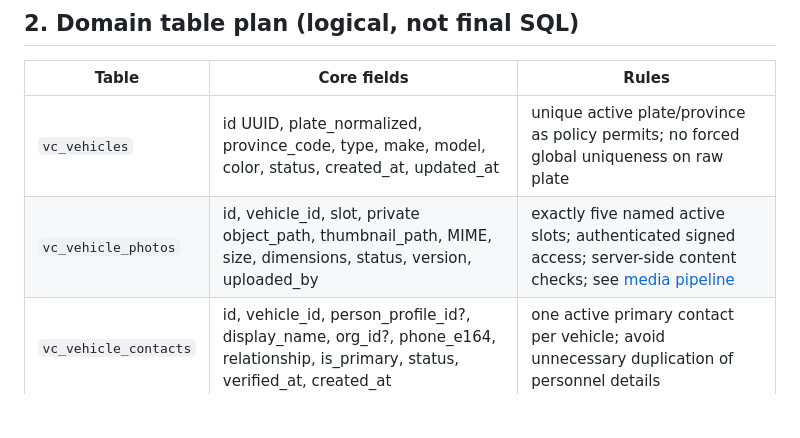
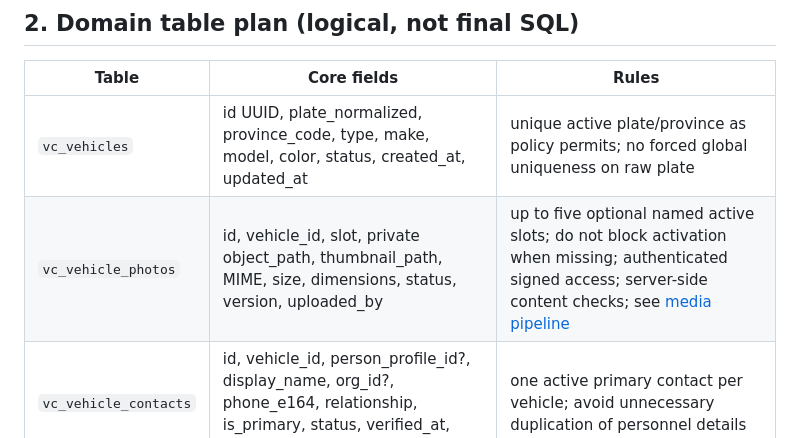
Before and after one commit to idev006/MT-Agency-Super-App-Framework, a Markdown page: apps/vehicle-contact/TECHNICAL_DESIGN.md, the part around the change. GitHub-like rendering; blank space fills up the shorter version.

Commit message:
docs: align master and technical blueprint with Vehicle Contact v1 rapid MVP and optional five photos

```diff
--- a/apps/vehicle-contact/TECHNICAL_DESIGN.md
+++ b/apps/vehicle-contact/TECHNICAL_DESIGN.md
@@ -14,7 +14,7 @@
 | Table | Core fields | Rules |
 |---|---|---|
 | `vc_vehicles` | id UUID, plate_normalized, province_code, type, make, model, color, status, created_at, updated_at | unique active plate/province as policy permits; no forced global uniqueness on raw plate |
-| `vc_vehicle_photos` | id, vehicle_id, slot, private object_path, thumbnail_path, MIME, size, dimensions, status, version, uploaded_by | exactly five named active slots; authenticated signed access; server-side content checks; see [media pipeline](WORKFLOW_AND_MEDIA_PIPELINE.md) |
+| `vc_vehicle_photos` | id, vehicle_id, slot, private object_path, thumbnail_path, MIME, size, dimensions, status, version, uploaded_by | up to five optional named active slots; do not block activation when missing; authenticated signed access; server-side content checks; see [media pipeline](WORKFLOW_AND_MEDIA_PIPELINE.md) |
 | `vc_vehicle_contacts` | id, vehicle_id, person_profile_id?, display_name, org_id?, phone_e164, relationship, is_primary, status, verified_at, created_at | one active primary contact per vehicle; avoid unnecessary duplication of personnel details |
 | `vc_qr_tokens` | id, vehicle_id, token_digest, issued_at, revoked_at?, issued_by, reason | token digest indexed unique; raw token only displayed/printed at issue, not logged |
 | `vc_lookup_audit` | id, actor_user_id, vehicle_id?, result, source(scan/search), timestamp, correlation_id | protected audit retention and access policy |
```
